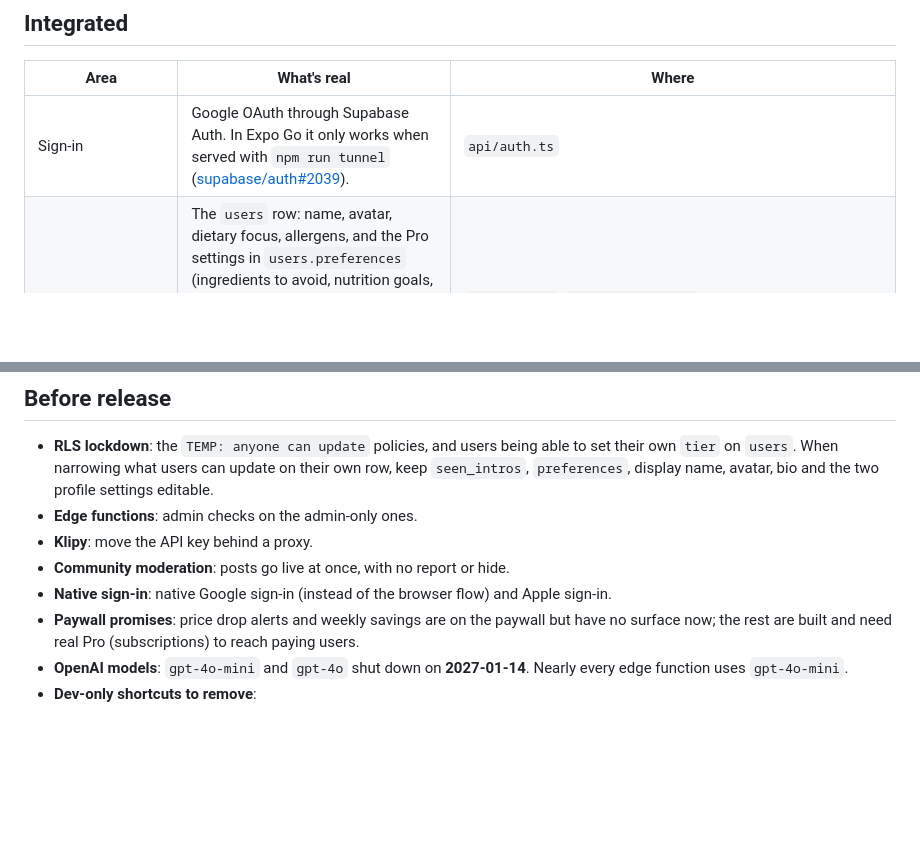
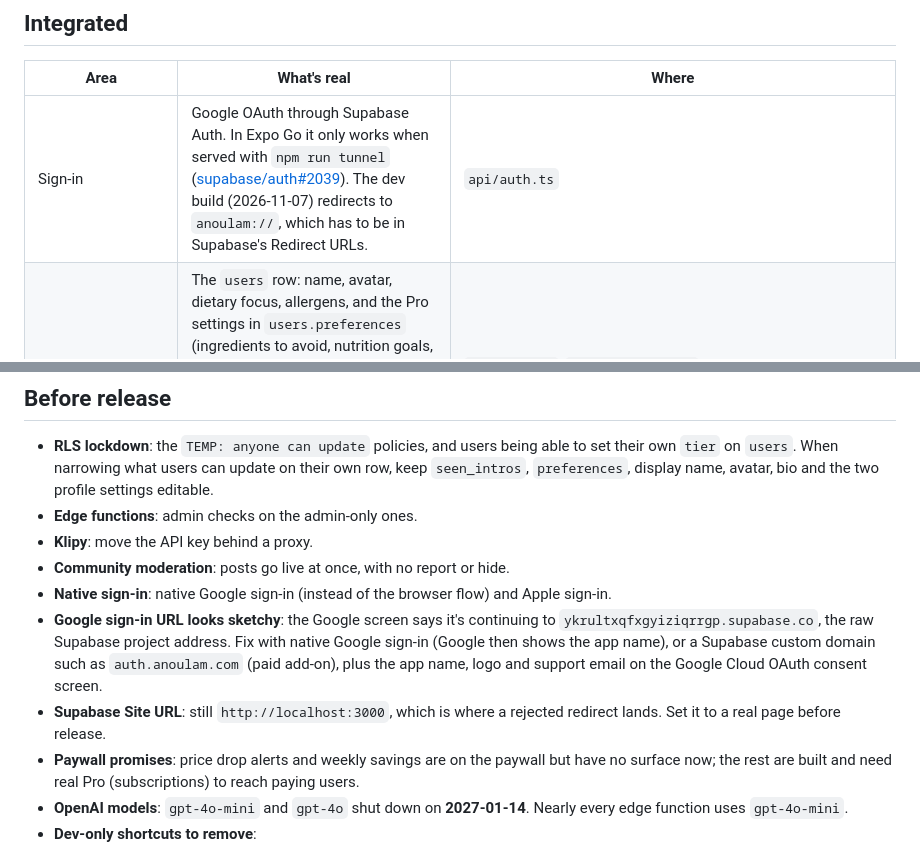
Before and after one commit to ppascual77/ano-ulam-app, a Markdown page: docs/integration-status.md, 2 parts joined by grey strips. GitHub-like rendering; blank space fills up the shorter version.

Commit message:
integration doc: dev build redirect, sketchy Google URL, site url
Co-Authored-By: Claude Opus 5.5 <noreply@anthropic.com>

```diff
--- a/docs/integration-status.md
+++ b/docs/integration-status.md
@@ -55,7 +55,7 @@ Last updated: **2026-11-06** (live state checked that day: deployed functions, t
 
 | Area | What's real | Where |
 | --- | --- | --- |
-| Sign-in | Google OAuth through Supabase Auth. In Expo Go it only works when served with `npm run tunnel` ([supabase/auth#2039](https://github.com/supabase/auth/issues/2039)). | `api/auth.ts` |
+| Sign-in | Google OAuth through Supabase Auth. In Expo Go it only works when served with `npm run tunnel` ([supabase/auth#2039](https://github.com/supabase/auth/issues/2039)). The dev build (2026-11-07) redirects to `anoulam://`, which has to be in Supabase's Redirect URLs. | `api/auth.ts` |
 | Account and preferences | The `users` row: name, avatar, dietary focus, allergens, and the Pro settings in `users.preferences` (ingredients to avoid, nutrition goals, meal plan length, price alerts; acted on while Pro, see Partly integrated). Dietary focus and allergens **filter every "for you" list** (allergens always left out; vegetarian accepts vegan, pescatarian accepts both). | `api/auth.ts`, `core/preferences`, `core/budget/utils/budgetMatch.ts` |
 | Meals catalog | `meals` and `meal_ingredients`: Discover reel, Browse search (with a Protein Source filter), Recommendations, Best Value meals, Meal Detail. Opening a meal from any list loads the full meal first, so ingredients and micronutrients always show. | `api/meals.ts`, `core/meals/hooks/useFullMeal.ts` |
 | Ingredients and nutrition | `ingredients` grounded from USDA and FNRI, macros and micronutrients per meal, verification locks. | `api/ingredients.ts`, edge fns `ground-ingredients-usda`, `estimate-ingredient-ai`, `verify-meal-ingredients` |
@@ -122,6 +122,8 @@ Every row here works on real data, but is only as real as `isPro`, which comes f
 - **Klipy**: move the API key behind a proxy.
 - **Community moderation**: posts go live at once, with no report or hide.
 - **Native sign-in**: native Google sign-in (instead of the browser flow) and Apple sign-in.
+- **Google sign-in URL looks sketchy**: the Google screen says it's continuing to `ykrultxqfxgyiziqrrgp.supabase.co`, the raw Supabase project address. Fix with native Google sign-in (Google then shows the app name), or a Supabase custom domain such as `auth.anoulam.com` (paid add-on), plus the app name, logo and support email on the Google Cloud OAuth consent screen.
+- **Supabase Site URL**: still `http://localhost:3000`, which is where a rejected redirect lands. Set it to a real page before release.
 - **Paywall promises**: price drop alerts and weekly savings are on the paywall but have no surface now; the rest are built and need real Pro (subscriptions) to reach paying users.
 - **OpenAI models**: `gpt-4o-mini` and `gpt-4o` shut down on **2027-01-14**. Nearly every edge function uses `gpt-4o-mini`.
 - **Dev-only shortcuts to remove**:
```
